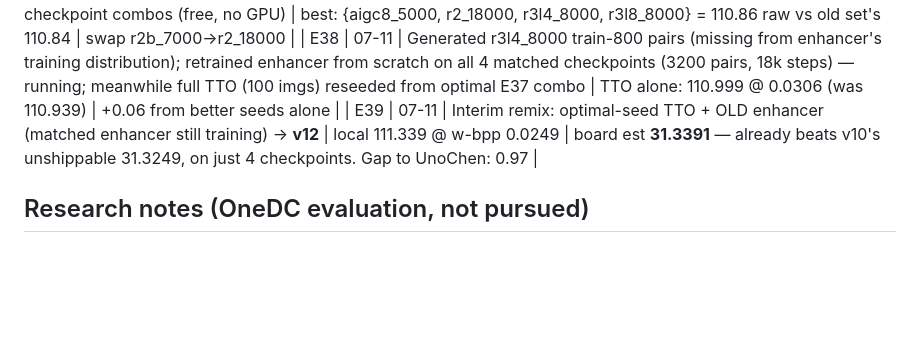
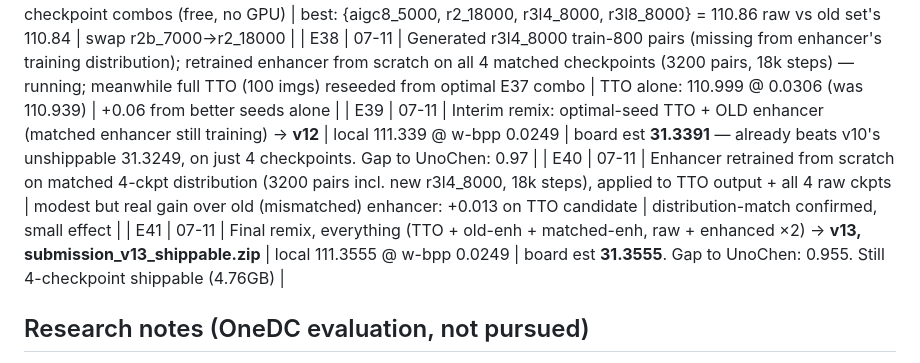
Before and after one commit to StarAtNyte/Rate-Adaptive-One-Step-Diffusion-Compression-Lovif-ECCV26, a Markdown page: LOGS.md, the part around the change. Rendered like a GitHub page; blank space fills up the shorter version.

Commit message:
E40/E41: matched enhancer + final remix -> v13 shippable, board est 31.3555 (gap 0.955)

```diff
--- a/LOGS.md
+++ b/LOGS.md
@@ -66,6 +66,8 @@ Raw 4-ckpt knapsack: 30.84 board est (vs v10's dev-only 31.32 using unshippable
 | E37 | 07-11 | Exhaustive search over all C(15,4) 4-checkpoint combos (free, no GPU) | best: {aigc8_5000, r2_18000, r3l4_8000, r3l8_8000} = 110.86 raw vs old set's 110.84 | swap r2b_7000→r2_18000 |
 | E38 | 07-11 | Generated r3l4_8000 train-800 pairs (missing from enhancer's training distribution); retrained enhancer from scratch on all 4 matched checkpoints (3200 pairs, 18k steps) — running; meanwhile full TTO (100 imgs) reseeded from optimal E37 combo | TTO alone: 110.999 @ 0.0306 (was 110.939) | +0.06 from better seeds alone |
 | E39 | 07-11 | Interim remix: optimal-seed TTO + OLD enhancer (matched enhancer still training) → **v12** | local 111.339 @ w-bpp 0.0249 | board est **31.3391** — already beats v10's unshippable 31.3249, on just 4 checkpoints. Gap to UnoChen: 0.97 |
+| E40 | 07-11 | Enhancer retrained from scratch on matched 4-ckpt distribution (3200 pairs incl. new r3l4_8000, 18k steps), applied to TTO output + all 4 raw ckpts | modest but real gain over old (mismatched) enhancer: +0.013 on TTO candidate | distribution-match confirmed, small effect |
+| E41 | 07-11 | Final remix, everything (TTO + old-enh + matched-enh, raw + enhanced ×2) → **v13, submission_v13_shippable.zip** | local 111.3555 @ w-bpp 0.0249 | board est **31.3555**. Gap to UnoChen: 0.955. Still 4-checkpoint shippable (4.76GB) |
 
 ## Research notes (OneDC evaluation, not pursued)
 OneDC (NeurIPS 2025, github.com/onedc-codec/onedc) considered as a genuinely-diverse second codec family for the knapsack (unlike StableCodec, which is AEIC's own predecessor by the same authors — correlated failure modes, low ensemble value). Blocked by: checkpoints behind OneDrive link (hard to script-download headless), requires torch 2.5.0 (conflicts with our pinned 2.1.2, needs a fresh Modal image), and bitstream realism (real entropy-coded vs simulated bpp) undocumented. Multi-hour integration with uncertain payoff — flagged for explicit user go-ahead rather than silently spending the session on it.
```
